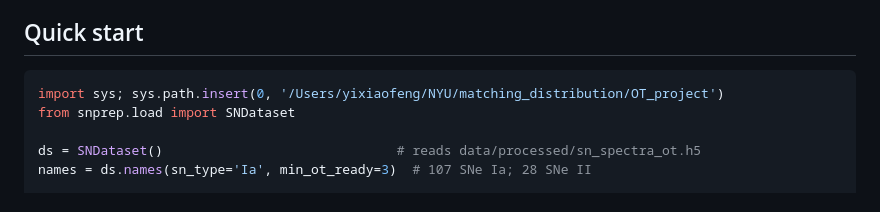
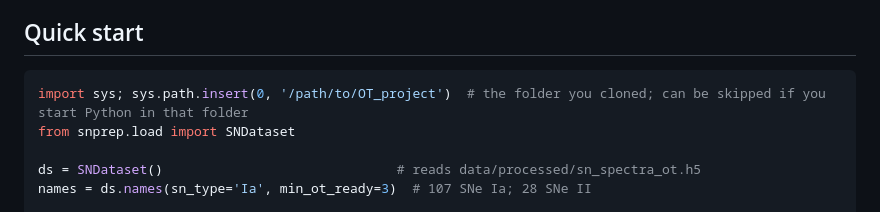
Before and after one commit to Newtonpula/OT_project, a Markdown page: data/README.md, the part around the change. Drawn GitHub-style.

Commit message:
Replace local absolute path in data/README.md with a placeholder
Co-Authored-By: Claude Opus 5.5 <noreply@anthropic.com>

````diff
--- a/data/README.md
+++ b/data/README.md
@@ -11,7 +11,7 @@ is exactly the setting of unbalanced OT, where the measures have unequal masses.
 ## Quick start
 
 ```python
-import sys; sys.path.insert(0, '/Users/yixiaofeng/NYU/matching_distribution/OT_project')
+import sys; sys.path.insert(0, '/path/to/OT_project')  # the folder you cloned; can be skipped if you start Python in that folder
 from snprep.load import SNDataset
 
 ds = SNDataset()                              # reads data/processed/sn_spectra_ot.h5
````
